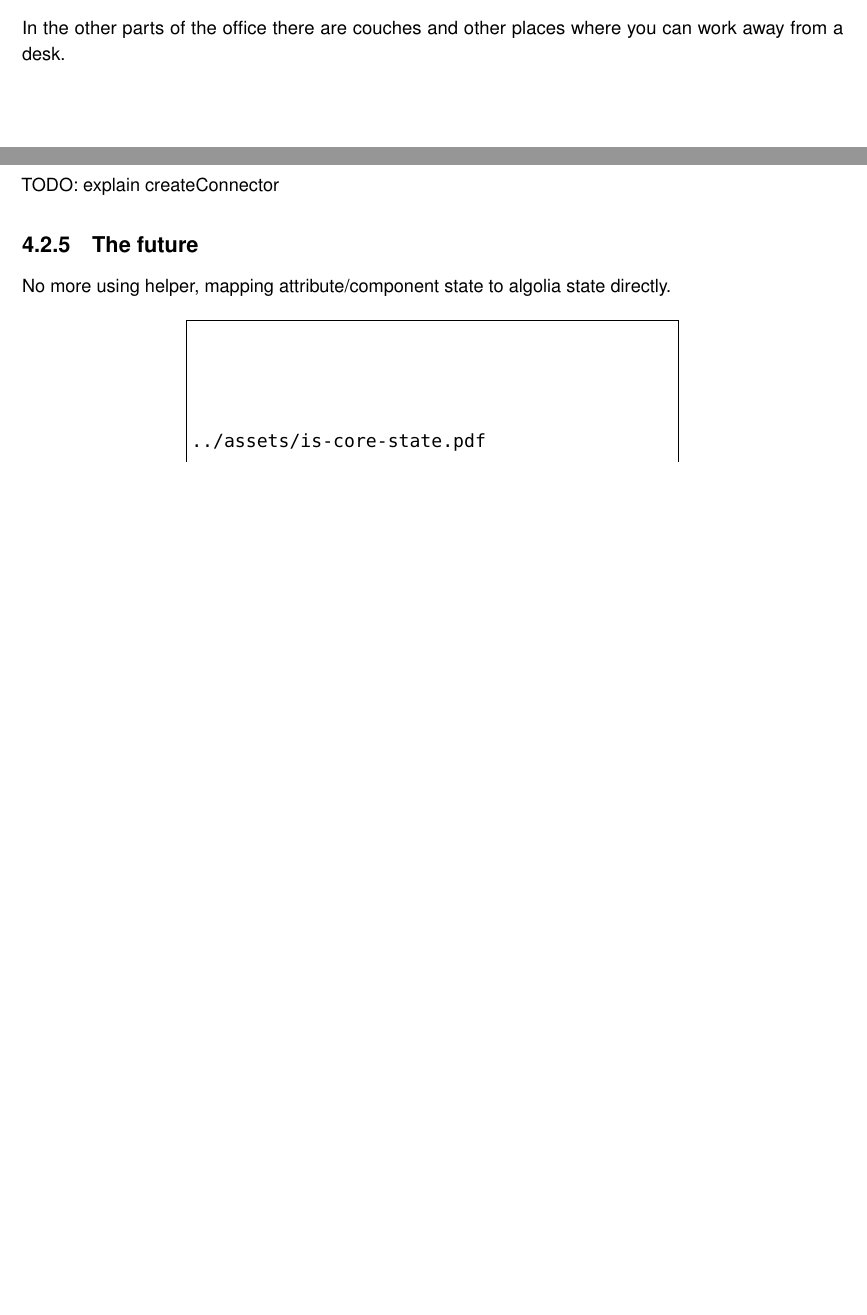
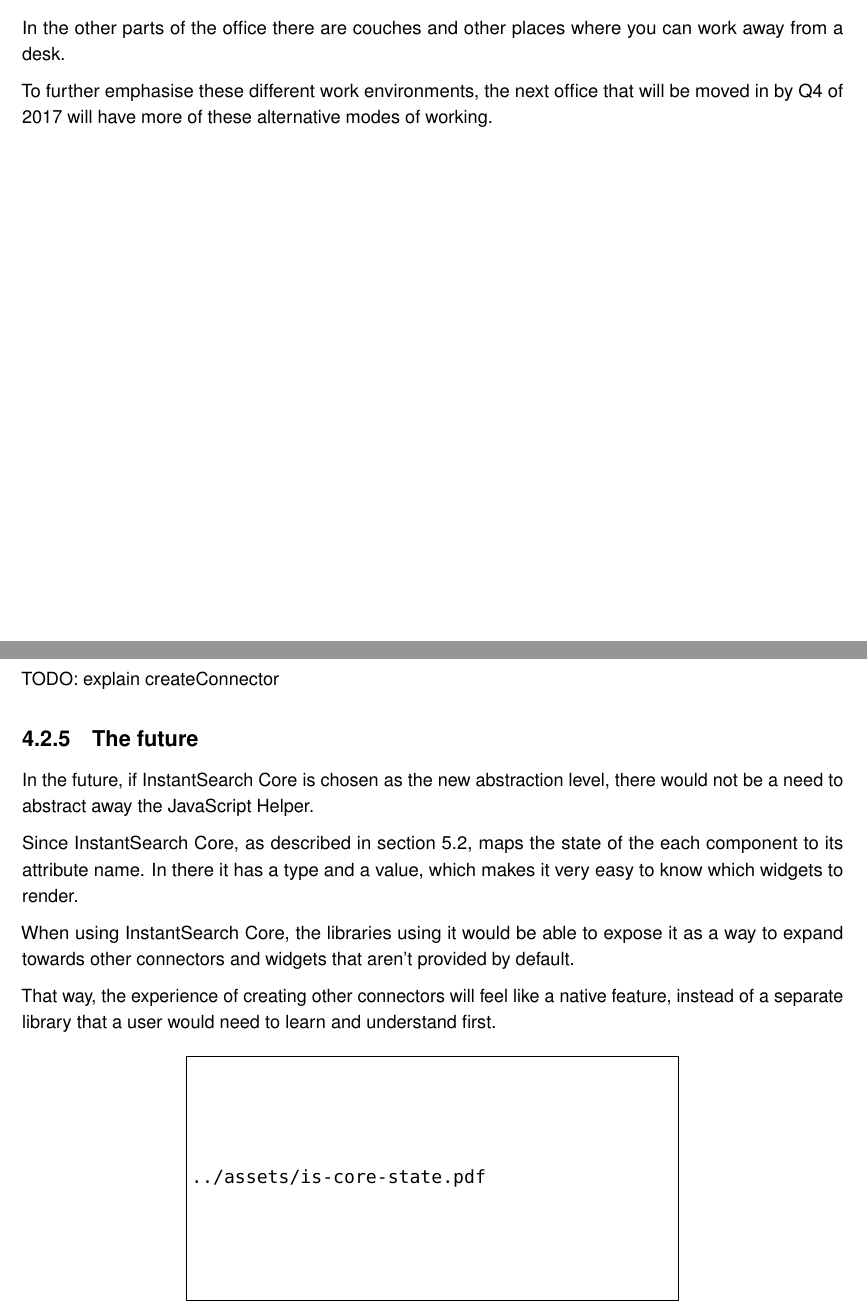
Before and after one commit to Haroenv/thesis, a LaTeX thesis (src/main.tex, which reads src/chapters/exploratory-study.tex, src/chapters/presentation.tex): two parts of pages 18 and 32 of 50, joined at a grey line, cut so that both start at the same text, the shorter picture padded with empty space. Compiled offline with pdfLaTeX.

Commit message:
pff i don't feel like writing

```diff
--- a/src/chapters/exploratory-study.tex
+++ b/src/chapters/exploratory-study.tex
@@ -233,7 +233,13 @@ TODO: explain createConnector
 \subsection{The future} % (fold)
 \label{sub:the_future}
 
-No more using helper, mapping attribute/component state to algolia state directly. %%
+In the future, if InstantSearch Core is chosen as the new abstraction level, there would not be a need to abstract away the JavaScript Helper.
+
+Since InstantSearch Core, as described in section \ref{sec:organizing_state}, maps the state of the each component to its attribute name. In there it has a type and a value, which makes it very easy to know which widgets to render.
+
+When using InstantSearch Core, the libraries using it would be able to expose it as a way to expand towards other connectors and widgets that aren't provided by default.
+
+That way, the experience of creating other connectors will feel like a native feature, instead of a separate library that a user would need to learn and understand first.
 
 \begin{figure}[H]
   \centering
--- a/src/chapters/presentation.tex
+++ b/src/chapters/presentation.tex
@@ -61,4 +61,4 @@ The third part of the office are meeting rooms, from which you can have a face-t
 
 In the other parts of the office there are couches and other places where you can work away from a desk.
 
-% subsubsection the_office (end)
+To further emphasise these different work environments, the next office that will be moved in by Q4 of 2017 will have more of these alternative modes of working.
```
Also changed, not shown: src/chapters/presentation.tex (4 more changed lines).
